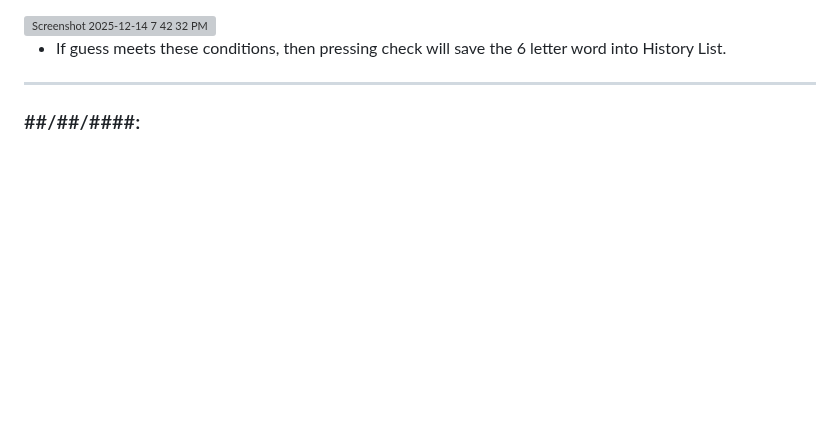
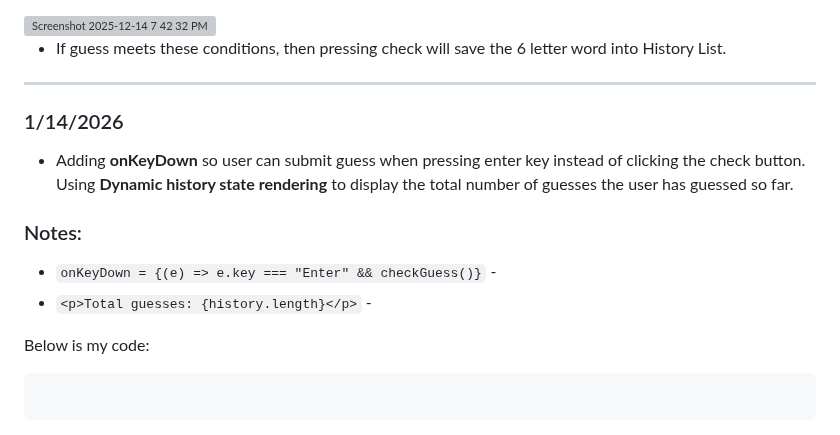
Before and after one commit to ronnieh6918/sep11-freedom-project, a Markdown page: tool/learning-log.md, the part around the change. GitHub-like rendering; blank space fills up the shorter version; grey boxes are pictures that could not be loaded.

Commit message:
Working on LL7

````diff
--- a/tool/learning-log.md
+++ b/tool/learning-log.md
@@ -436,7 +436,19 @@ root.render(<Guessing />);
 
 <hr>
 
-### ##/##/####:
+### 1/14/2026
+* Adding **onKeyDown** so user can submit guess when pressing enter key instead of clicking the check button. Using **Dynamic history state rendering** to display the total number of guesses the user has guessed so far.
+
+### Notes:
+* ``onKeyDown = {(e) => e.key === "Enter" && checkGuess()}`` -
+* ``<p>Total guesses: {history.length}</p>`` -
+
+Below is my code:
+
+```js
+
+```
+
 
 <!--
 * Links you used today (websites, videos, etc)
````
